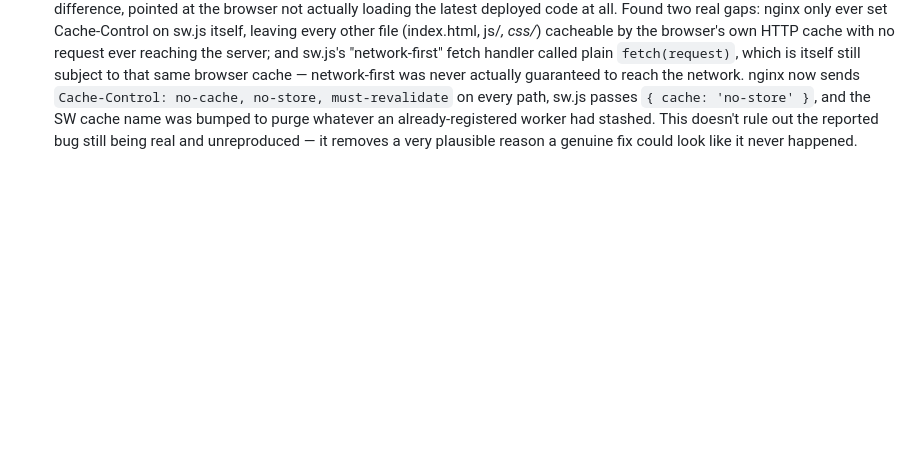
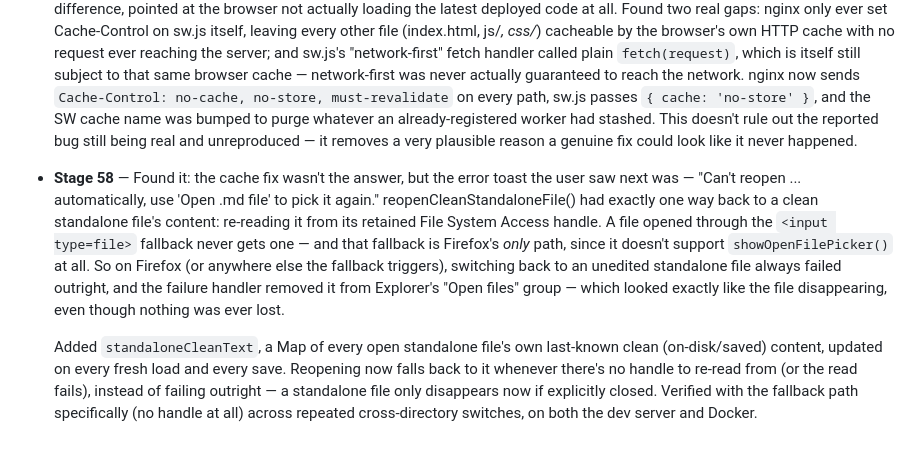
Before and after one commit to AhmedYousriSobhi/md.orchestra, a Markdown page: README.md, the part around the change. Drawn GitHub-style; blank space fills up the shorter version.

Commit message:
docs: log Stage 58 (fix reopening a handle-less standalone file)

```diff
--- a/README.md
+++ b/README.md
@@ -1417,3 +1417,25 @@ picker itself worked correctly; it was a test-tooling quirk, not an app bug.
   This doesn't rule out the reported bug still being real and
   unreproduced — it removes a very plausible reason a genuine fix
   could look like it never happened.
+
+- **Stage 58** — Found it: the cache fix wasn't the answer, but the
+  error toast the user saw next was — "Can't reopen ... automatically,
+  use 'Open .md file' to pick it again." reopenCleanStandaloneFile()
+  had exactly one way back to a clean standalone file's content:
+  re-reading it from its retained File System Access handle. A file
+  opened through the `<input type=file>` fallback never gets one —
+  and that fallback is Firefox's *only* path, since it doesn't support
+  `showOpenFilePicker()` at all. So on Firefox (or anywhere else the
+  fallback triggers), switching back to an unedited standalone file
+  always failed outright, and the failure handler removed it from
+  Explorer's "Open files" group — which looked exactly like the file
+  disappearing, even though nothing was ever lost.
+
+  Added `standaloneCleanText`, a Map of every open standalone file's
+  own last-known clean (on-disk/saved) content, updated on every fresh
+  load and every save. Reopening now falls back to it whenever there's
+  no handle to re-read from (or the read fails), instead of failing
+  outright — a standalone file only disappears now if explicitly
+  closed. Verified with the fallback path specifically (no handle at
+  all) across repeated cross-directory switches, on both the dev
+  server and Docker.
```
